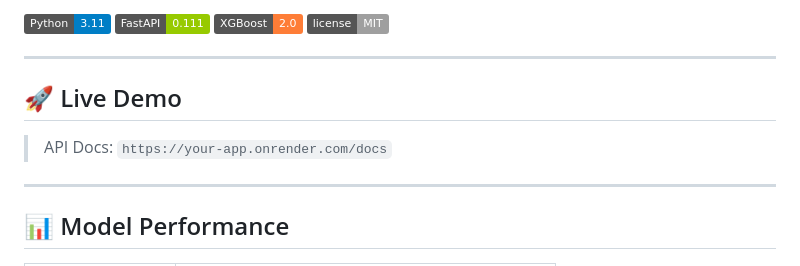
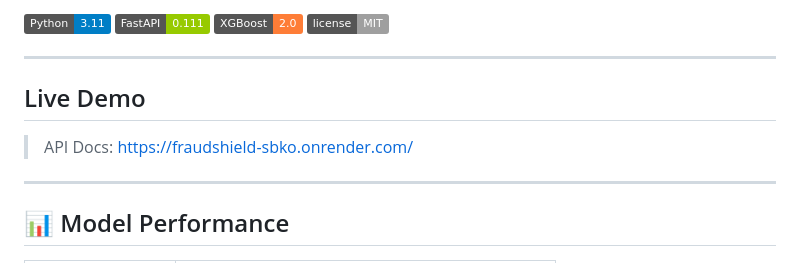
Before and after one commit to Arshpreet-Singh-2005/FRAUDSHIELD, a Markdown page: README.md, the part around the change. GitHub-like rendering; badges without logos.

Commit message:
Update live demo link and section formatting

```diff
--- a/README.md
+++ b/README.md
@@ -9,9 +9,9 @@ A real-time credit card fraud detection system built with **XGBoost** and **Fast
 
 ---
 
-## 🚀 Live Demo
+##  Live Demo
 
-> API Docs: `https://your-app.onrender.com/docs`
+> API Docs: https://fraudshield-sbko.onrender.com/
 
 ---
 
```
